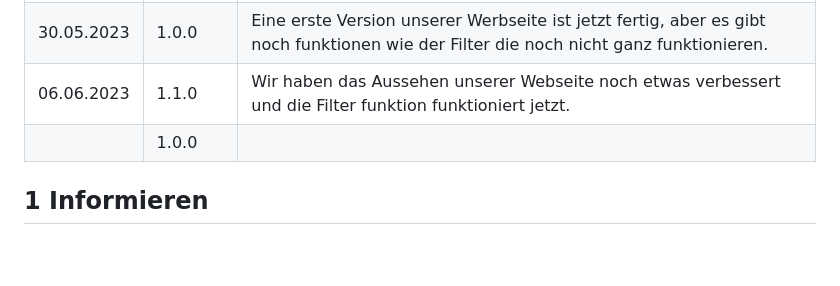
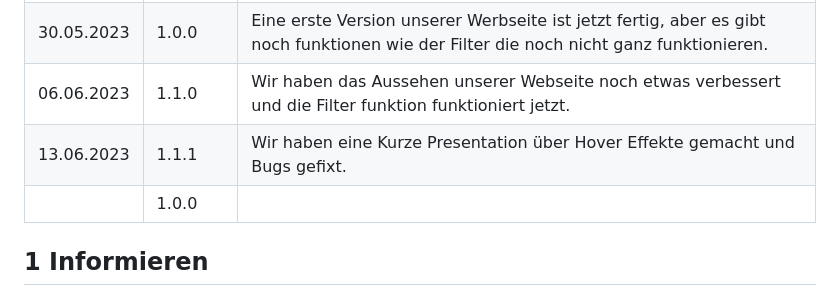
Before and after one commit to denisjashari54/LA1600, a Markdown page: Dokumentation.md, the part around the change. Drawn GitHub-style; blank space fills up the shorter version.

```diff
--- a/Dokumentation.md
+++ b/Dokumentation.md
@@ -12,6 +12,7 @@ Apple: Nuriswat, Jesenko, Jashari
 |23.05.2023| 0.5.0|Wir haben einen Prototyp von unseren Unterseiten fertiggestellt, es hat aber nicht geklappt diese Seiten miteinander zu verlinken. Es hat auch noch nicht geklappt den Filter hinzuzufügen.|
 |30.05.2023| 1.0.0| Eine erste Version unserer Werbseite ist jetzt fertig, aber es gibt noch funktionen wie der Filter die noch nicht ganz funktionieren.|
 |06.06.2023|1.1.0|Wir haben das Aussehen unserer Webseite noch etwas verbessert und die Filter funktion funktioniert jetzt.|
+|13.06.2023|1.1.1|Wir haben eine Kurze Presentation über Hover Effekte gemacht und Bugs gefixt.|
 || 1.0.0   |                                                              |
 
 ## 1 Informieren
```
